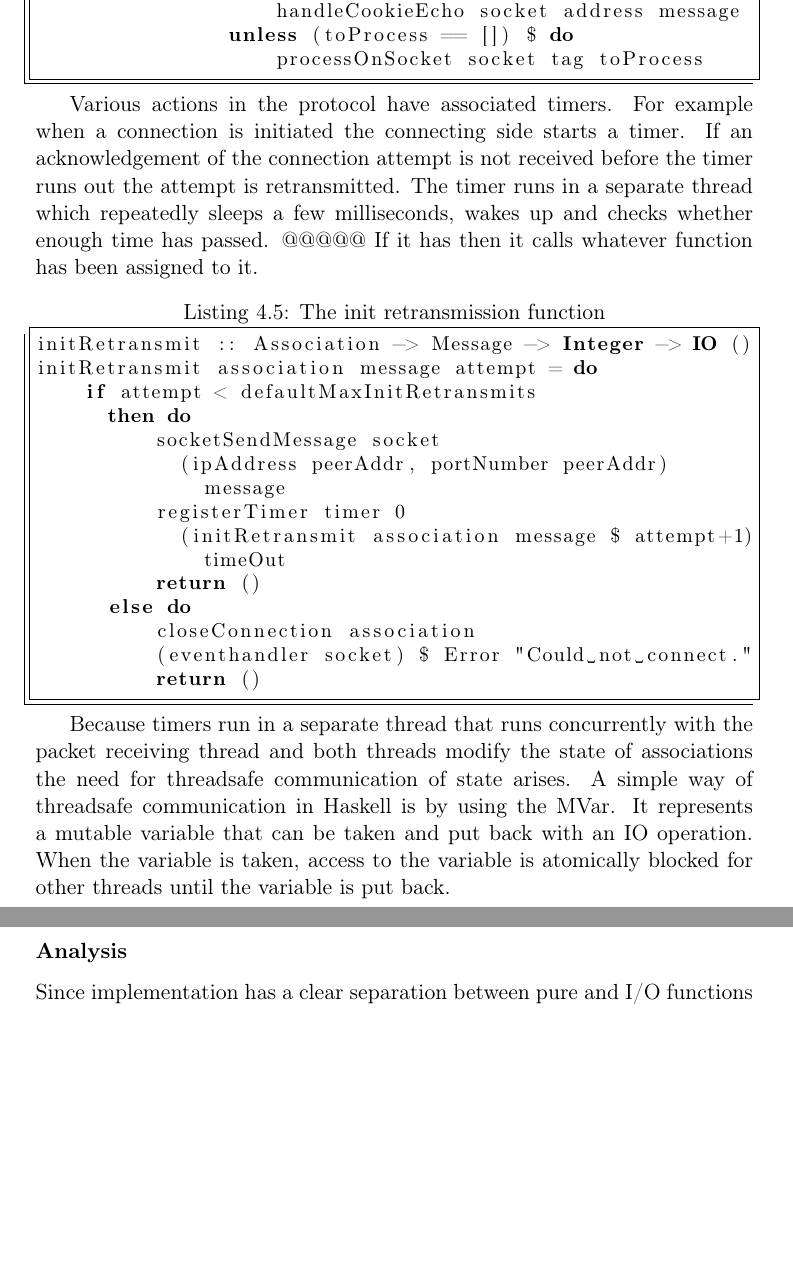
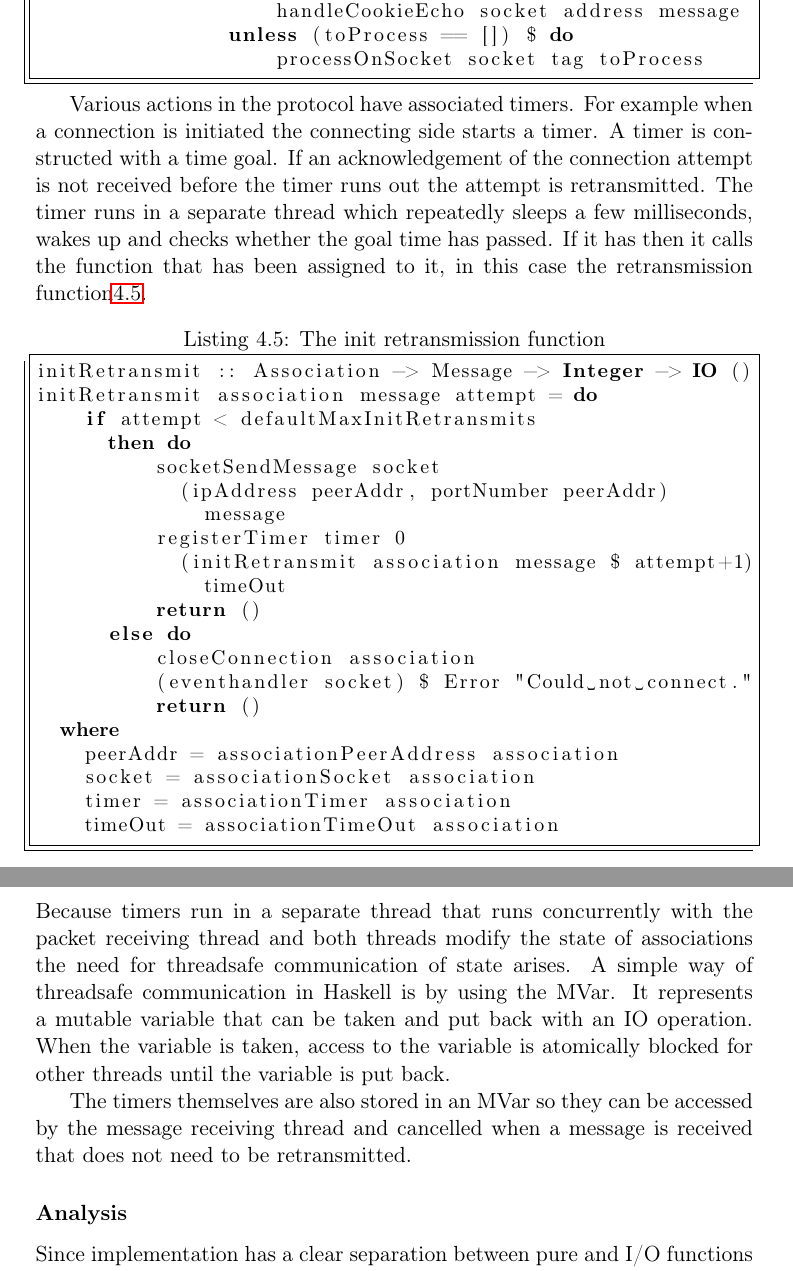
Before and after one commit to tinco/SCTP-in-Haskell, a LaTeX document (report/verslag.tex, which reads report/tex/process.tex): two parts of pages 18 and 19 of 30, joined at a grey line, cut so that both start at the same text, the shorter picture padded with empty space. Compiled offline with pdfLaTeX.

Commit message:
more fixes

```diff
--- a/report/tex/process.tex
+++ b/report/tex/process.tex
@@ -99,10 +101,10 @@ socketAcceptMessage socket address message = do
                     processOnSocket socket tag toProcess
 \end{lstlisting}
 
-Various actions in the protocol have associated timers. For example when a connection is initiated the connecting side starts a timer. If an acknowledgement of the connection attempt is not received before the timer runs out the attempt is retransmitted.
-The timer runs in a separate thread which repeatedly sleeps a few milliseconds, wakes up and checks whether enough time has passed. @@@@@ If it has then it calls whatever function has been assigned to it.
+Various actions in the protocol have associated timers. For example when a connection is initiated the connecting side starts a timer. A timer is constructed with a time goal. If an acknowledgement of the connection attempt is not received before the timer runs out the attempt is retransmitted.
+The timer runs in a separate thread which repeatedly sleeps a few milliseconds, wakes up and checks whether the goal time has passed. If it has then it calls the function that has been assigned to it, in this case the retransmission function\ref{lst-retransmission}.
 
-\begin{lstlisting}[caption={The init retransmission function}]
+\begin{lstlisting}[caption={The init retransmission function}, label={lst-retransmission}]
 initRetransmit :: Association -> Message -> Integer -> IO ()
 initRetransmit association message attempt = do
     if attempt < defaultMaxInitRetransmits
@@ -118,9 +120,18 @@ initRetransmit association message attempt = do
           closeConnection association
           (eventhandler socket) $ Error "Could not connect."
           return ()
+  where
+    peerAddr = associationPeerAddress association
+    socket = associationSocket association
+    timer = associationTimer association
+    timeOut = associationTimeOut association
 \end{lstlisting}
+Because timers run in a separate thread that runs concurrently with the packet receiving thread and both threads modify the state of associations the need for threadsafe communication of state arises.
+A simple way of threadsafe communication in Haskell is by using the MVar.
+It represents a mutable variable that can be taken and put back with an IO operation.
+When the variable is taken, access to the variable is atomically blocked for other threads until the variable is put back.
 
-Because timers run in a separate thread that runs concurrently with the packet receiving thread and both threads modify the state of associations the need for threadsafe communication of state arises. A simple way of threadsafe communication in Haskell is by using the MVar. It represents a mutable variable that can be taken and put back with an IO operation. When the variable is taken, access to the variable is atomically blocked for other threads until the variable is put back.
+The timers themselves are also stored in an MVar so they can be accessed by the message receiving thread and cancelled when a message is received that does not need to be retransmitted.
 
 \paragraph{Analysis}
 Since implementation has a clear separation between pure and I/O functions it is easy to see what I/O actions are performed by each function.
```
Also changed, not shown: report/tex/io-styles.tex (+3 -3 lines), report/tex/process.tex (9 more changed lines).
